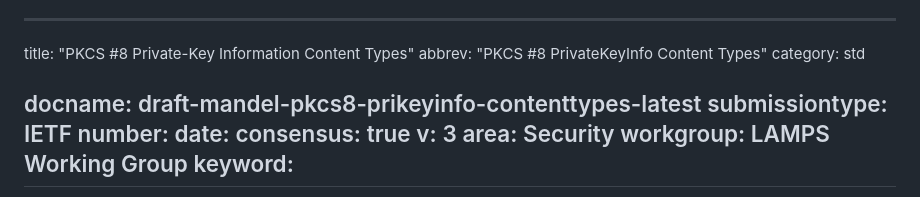
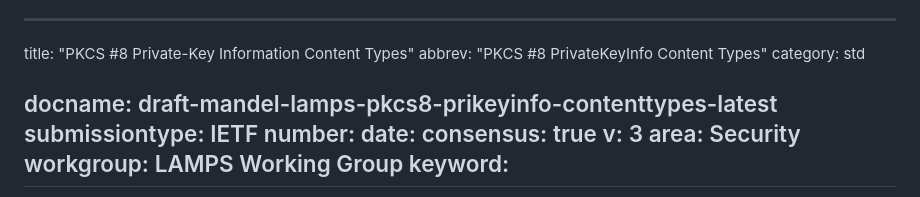
Before and after one commit to lamps-wg/pkcs8-PriKeyInfoCt, a Markdown page: draft-mandel-lamps-pkcs8-prikeyinfo-contenttypes.md, the part around the change. Drawn GitHub-style.

Commit message:
Update Name

```diff
--- a/draft-mandel-pkcs8-prikeyinfo-contenttypes.md
+++ b/draft-mandel-lamps-pkcs8-prikeyinfo-contenttypes.md
@@ -3,7 +3,7 @@ title: "PKCS #8 Private-Key Information Content Types"
 abbrev: "PKCS #8 PrivateKeyInfo Content Types"
 category: std
 
-docname: draft-mandel-pkcs8-prikeyinfo-contenttypes-latest
+docname: draft-mandel-lamps-pkcs8-prikeyinfo-contenttypes-latest
 submissiontype: IETF
 number:
 date:
```
